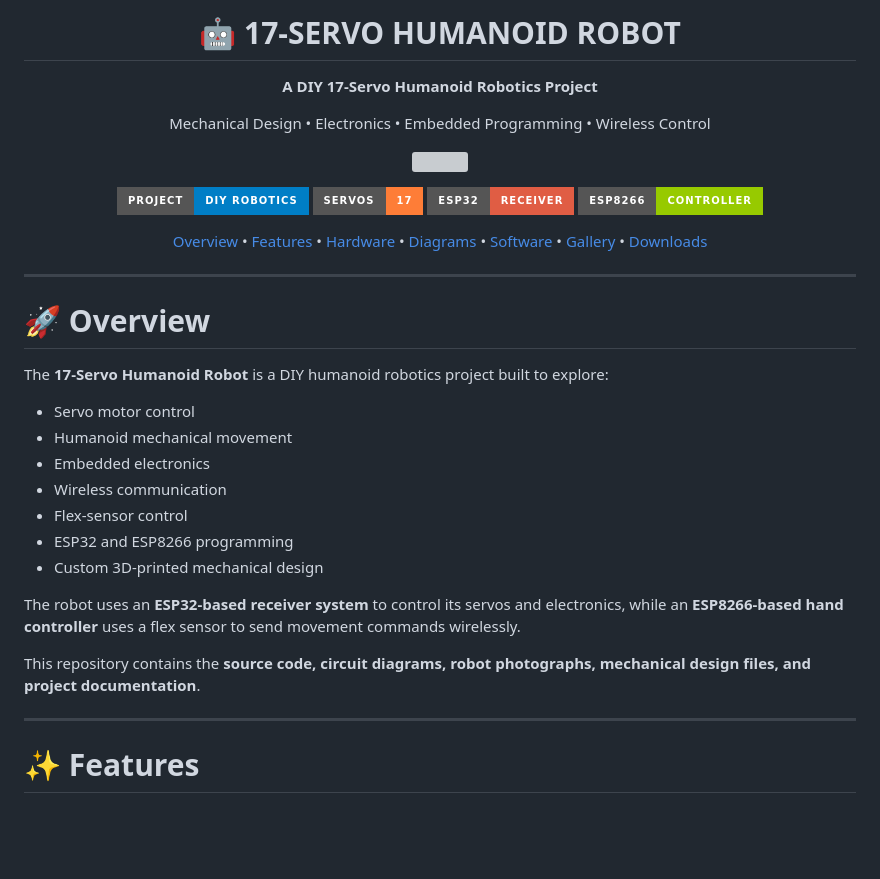
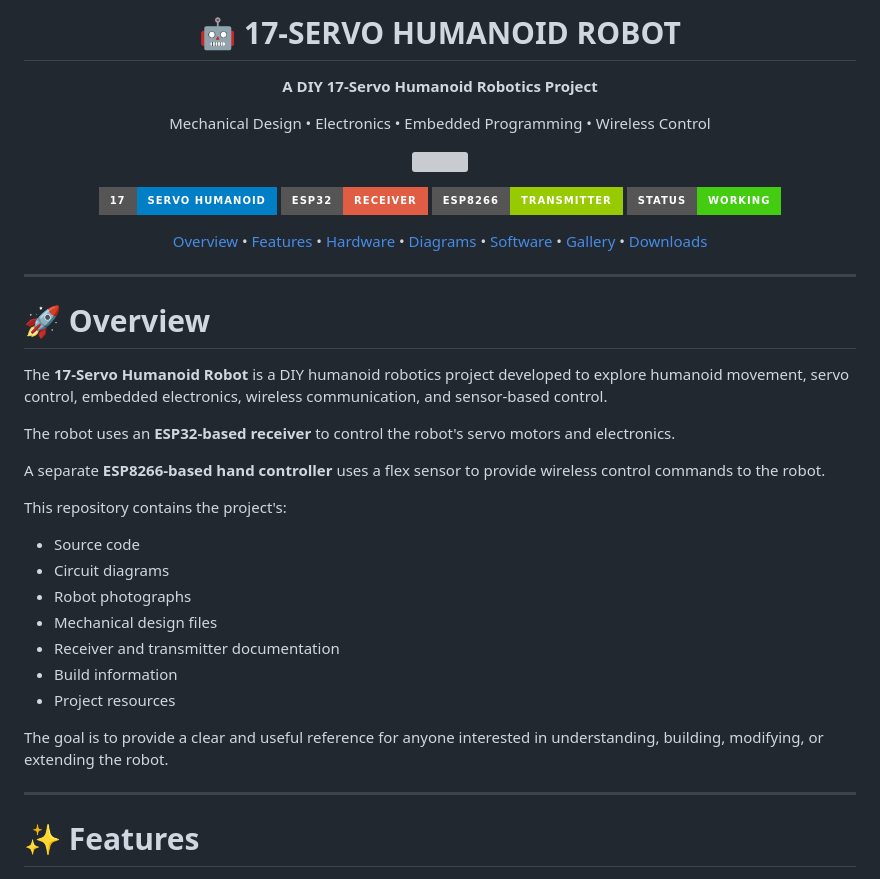
Before and after one commit to Anirudhh1738/17-Servo-Humanoid-Robot, a Markdown page: README.md, the part around one of its changes. Drawn GitHub-style; badges without logos; blank space fills up the shorter version; grey boxes are pictures that could not be loaded.

```diff
--- a/README.md
+++ b/README.md
@@ -1,6 +1,4 @@
-<h1 align="center">
-  🤖 17-SERVO HUMANOID ROBOT
-</h1>
+<h1 align="center">🤖 17-SERVO HUMANOID ROBOT</h1>
 
 <p align="center">
   <strong>A DIY 17-Servo Humanoid Robotics Project</strong>
@@ -15,10 +13,10 @@
 </p>
 
 <p align="center">
-  <img src="https://img.shields.io/badge/Project-DIY%20Robotics-blue?style=for-the-badge">
-  <img src="https://img.shields.io/badge/Servos-17-orange?style=for-the-badge">
+  <img src="https://img.shields.io/badge/17-Servo%20Humanoid-blue?style=for-the-badge">
   <img src="https://img.shields.io/badge/ESP32-Receiver-red?style=for-the-badge">
-  <img src="https://img.shields.io/badge/ESP8266-Controller-green?style=for-the-badge">
+  <img src="https://img.shields.io/badge/ESP8266-Transmitter-green?style=for-the-badge">
+  <img src="https://img.shields.io/badge/Status-Working-success?style=for-the-badge">
 </p>
 
 <p align="center">
@@ -35,19 +33,23 @@
 
 # 🚀 Overview
 
-The **17-Servo Humanoid Robot** is a DIY humanoid robotics project built to explore:
+The **17-Servo Humanoid Robot** is a DIY humanoid robotics project developed to explore humanoid movement, servo control, embedded electronics, wireless communication, and sensor-based control.
 
-- Servo motor control
-- Humanoid mechanical movement
-- Embedded electronics
-- Wireless communication
-- Flex-sensor control
-- ESP32 and ESP8266 programming
-- Custom 3D-printed mechanical design
+The robot uses an **ESP32-based receiver** to control the robot's servo motors and electronics.
 
-The robot uses an **ESP32-based receiver system** to control its servos and electronics, while an **ESP8266-based hand controller** uses a flex sensor to send movement commands wirelessly.
+A separate **ESP8266-based hand controller** uses a flex sensor to provide wireless control commands to the robot.
 
-This repository contains the **source code, circuit diagrams, robot photographs, mechanical design files, and project documentation**.
+This repository contains the project's:
+
+- Source code
+- Circuit diagrams
+- Robot photographs
+- Mechanical design files
+- Receiver and transmitter documentation
+- Build information
+- Project resources
+
+The goal is to provide a clear and useful reference for anyone interested in understanding, building, modifying, or extending the robot.
 
 ---
 
```
Also changed, not shown: other parts of README.md (+50 -20 lines).
